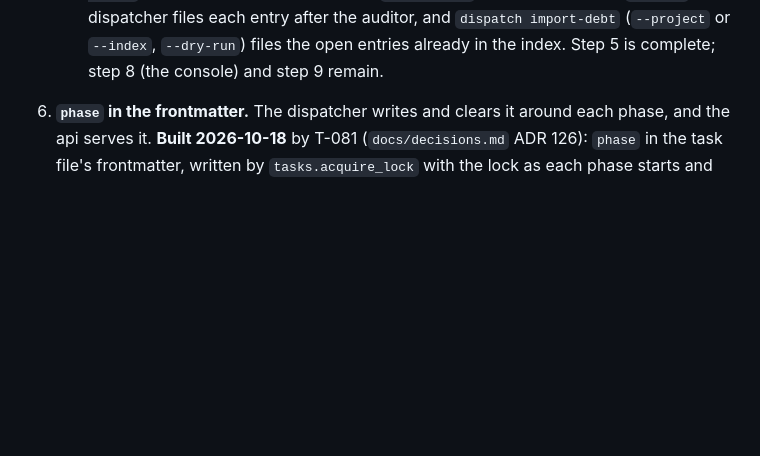
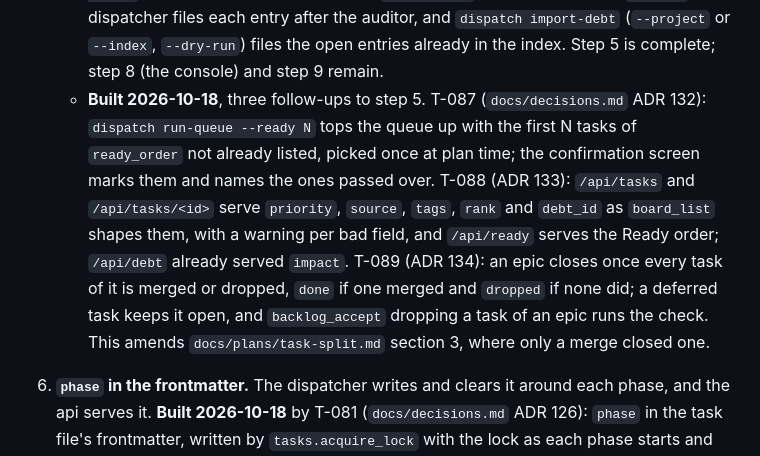
Before and after one commit to Johnny952/agent-harness, a Markdown page: docs/plans/board-service.md, the part around the change. GitHub-like rendering; blank space fills up the shorter version.

Commit message:
Plan: board-service notes T-087, T-088 and T-089 as built
Co-Authored-By: Claude Opus 5.5 <noreply@anthropic.com>
Claude-Session: https://claude.ai/code/session_01Y9b9GZDW4CxTLU5etxyfFP

```diff
--- a/docs/plans/board-service.md
+++ b/docs/plans/board-service.md
@@ -589,6 +589,18 @@ Each step is a single surface, built in this order:
      `dispatch import-debt` (`--project` or `--index`, `--dry-run`) files
      the open entries already in the index. Step 5 is complete; step 8 (the
      console) and step 9 remain.
+   - **Built 2026-10-18**, three follow-ups to step 5. T-087
+     (`docs/decisions.md` ADR 132): `dispatch run-queue --ready N` tops the
+     queue up with the first N tasks of `ready_order` not already listed,
+     picked once at plan time; the confirmation screen marks them and names
+     the ones passed over. T-088 (ADR 133): `/api/tasks` and `/api/tasks/<id>`
+     serve `priority`, `source`, `tags`, `rank` and `debt_id` as `board_list`
+     shapes them, with a warning per bad field, and `/api/ready` serves the
+     Ready order; `/api/debt` already served `impact`. T-089 (ADR 134): an
+     epic closes once every task of it is merged or dropped, `done` if one
+     merged and `dropped` if none did; a deferred task keeps it open, and
+     `backlog_accept` dropping a task of an epic runs the check. This amends
+     `docs/plans/task-split.md` section 3, where only a merge closed one.
 6. **`phase` in the frontmatter.** The dispatcher writes and clears it around
    each phase, and the api serves it.
    **Built 2026-10-18** by T-081 (`docs/decisions.md` ADR 126): `phase` in
```
